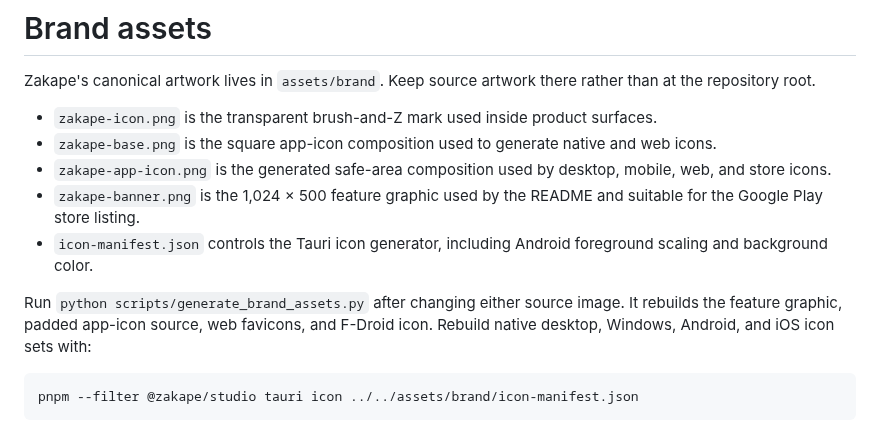
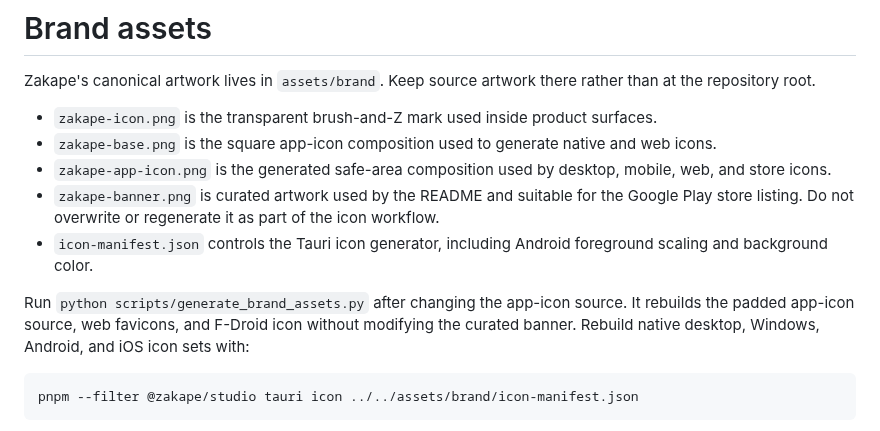
Before and after one commit to surelle-ha/zakape, a Markdown page: docs/brand.md, the part around the change. GitHub-like rendering.

````diff
--- a/docs/brand.md
+++ b/docs/brand.md
@@ -5,10 +5,10 @@ Zakape's canonical artwork lives in `assets/brand`. Keep source artwork there ra
 - `zakape-icon.png` is the transparent brush-and-Z mark used inside product surfaces.
 - `zakape-base.png` is the square app-icon composition used to generate native and web icons.
 - `zakape-app-icon.png` is the generated safe-area composition used by desktop, mobile, web, and store icons.
-- `zakape-banner.png` is the 1,024 × 500 feature graphic used by the README and suitable for the Google Play store listing.
+- `zakape-banner.png` is curated artwork used by the README and suitable for the Google Play store listing. Do not overwrite or regenerate it as part of the icon workflow.
 - `icon-manifest.json` controls the Tauri icon generator, including Android foreground scaling and background color.
 
-Run `python scripts/generate_brand_assets.py` after changing either source image. It rebuilds the feature graphic, padded app-icon source, web favicons, and F-Droid icon. Rebuild native desktop, Windows, Android, and iOS icon sets with:
+Run `python scripts/generate_brand_assets.py` after changing the app-icon source. It rebuilds the padded app-icon source, web favicons, and F-Droid icon without modifying the curated banner. Rebuild native desktop, Windows, Android, and iOS icon sets with:
 
 ```powershell
 pnpm --filter @zakape/studio tauri icon ../../assets/brand/icon-manifest.json
````
Also changed, not shown: AGENT.md (+1 -1 lines), README.md (+1 -1 lines), assets/brand/zakape-banner.png, 1 other file.
